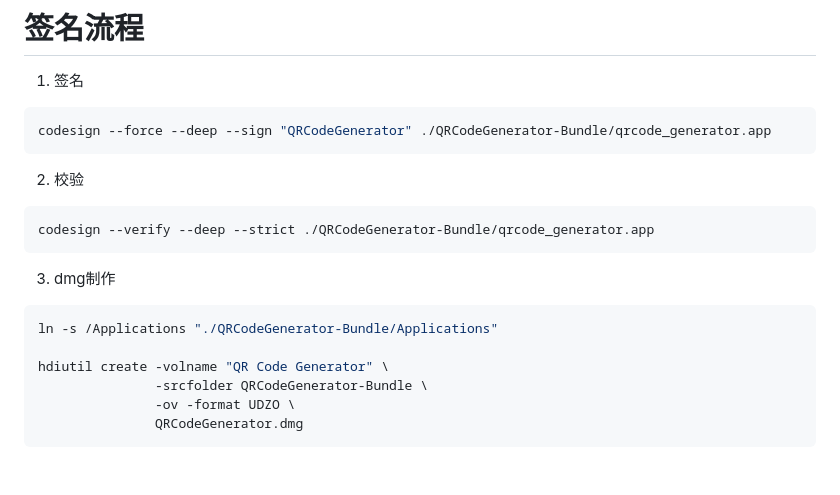
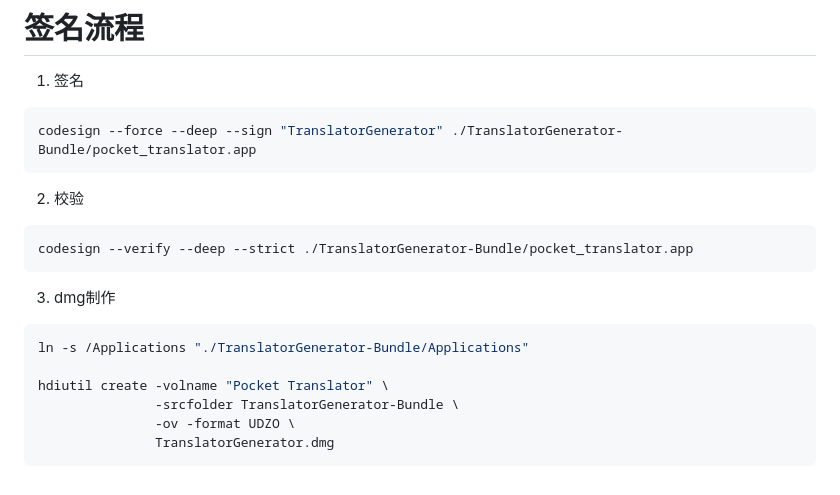
Before and after one commit to Hao-yiwen/pocket_translator, a Markdown page: signature.md, the part around the change. Drawn GitHub-style.

````diff
--- a/signature.md
+++ b/signature.md
@@ -2,20 +2,20 @@
 
 1. 签名
 ```bash
-codesign --force --deep --sign "QRCodeGenerator" ./QRCodeGenerator-Bundle/qrcode_generator.app
+codesign --force --deep --sign "TranslatorGenerator" ./TranslatorGenerator-Bundle/pocket_translator.app
 ```
 
 2. 校验
 ```bash
-codesign --verify --deep --strict ./QRCodeGenerator-Bundle/qrcode_generator.app
+codesign --verify --deep --strict ./TranslatorGenerator-Bundle/pocket_translator.app
 ```
 
 3. dmg制作
 ```bash
-ln -s /Applications "./QRCodeGenerator-Bundle/Applications"
+ln -s /Applications "./TranslatorGenerator-Bundle/Applications"
 
-hdiutil create -volname "QR Code Generator" \
-               -srcfolder QRCodeGenerator-Bundle \
+hdiutil create -volname "Pocket Translator" \
+               -srcfolder TranslatorGenerator-Bundle \
                -ov -format UDZO \
-               QRCodeGenerator.dmg
+               TranslatorGenerator.dmg
 ```
````
Also changed, not shown: README.md (+13 -5 lines), preview/alipay_qr.jpg (added), preview/translator_detail.png (added), 3 other files.
